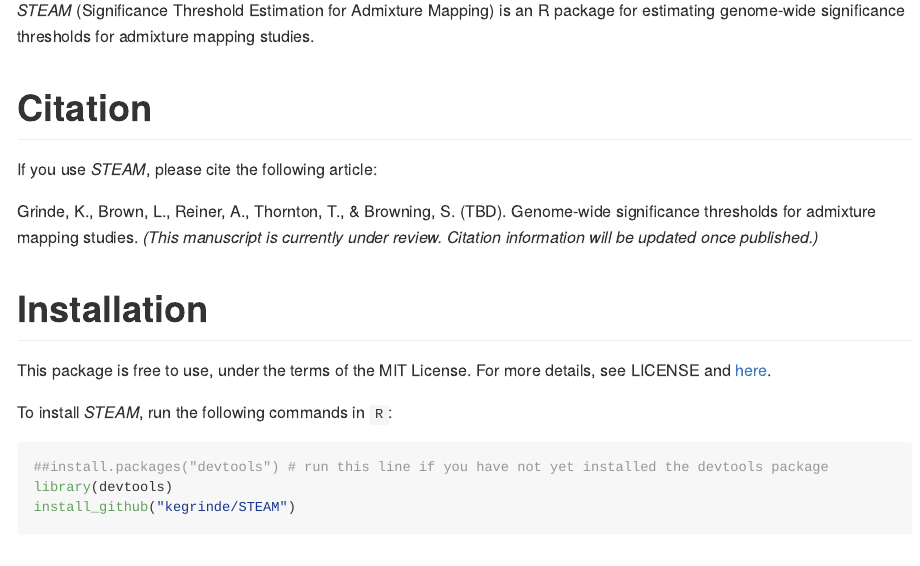
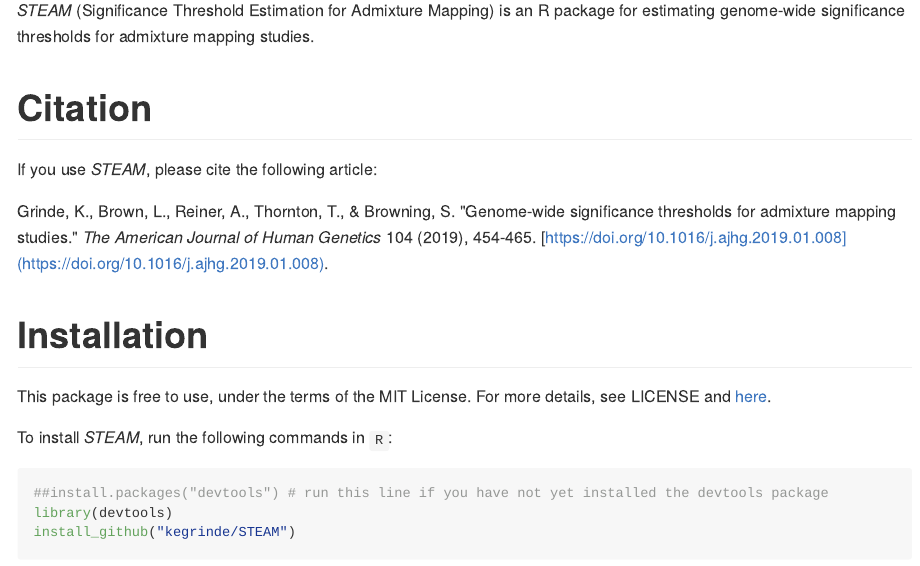
Before and after one commit to GrindeLab/STEAM, an R Markdown document (README.Rmd): the page in a window 1100 px wide, from 150 px down. The pictures show the output file README.md that the author committed with the source, drawn offline in the style of GitHub; long lines of code are wrapped.

Commit message:
add updated citation info

```diff
--- a/README.Rmd
+++ b/README.Rmd
@@ -25,7 +25,7 @@
 
 If you use *STEAM*, please cite the following article:
 
-Grinde, K., Brown, L., Reiner, A., Thornton, T., & Browning, S. (TBD). Genome-wide significance thresholds for admixture mapping studies. *(This manuscript is currently under review. Citation information will be updated once published.)*
+Grinde, K., Brown, L., Reiner, A., Thornton, T., & Browning, S. "Genome-wide significance thresholds for admixture mapping studies." *The American Journal of Human Genetics* 104 (2019), 454-465. [https://doi.org/10.1016/j.ajhg.2019.01.008](https://doi.org/10.1016/j.ajhg.2019.01.008).
 
 # Installation
 
```
Also changed, not shown: README.md.
